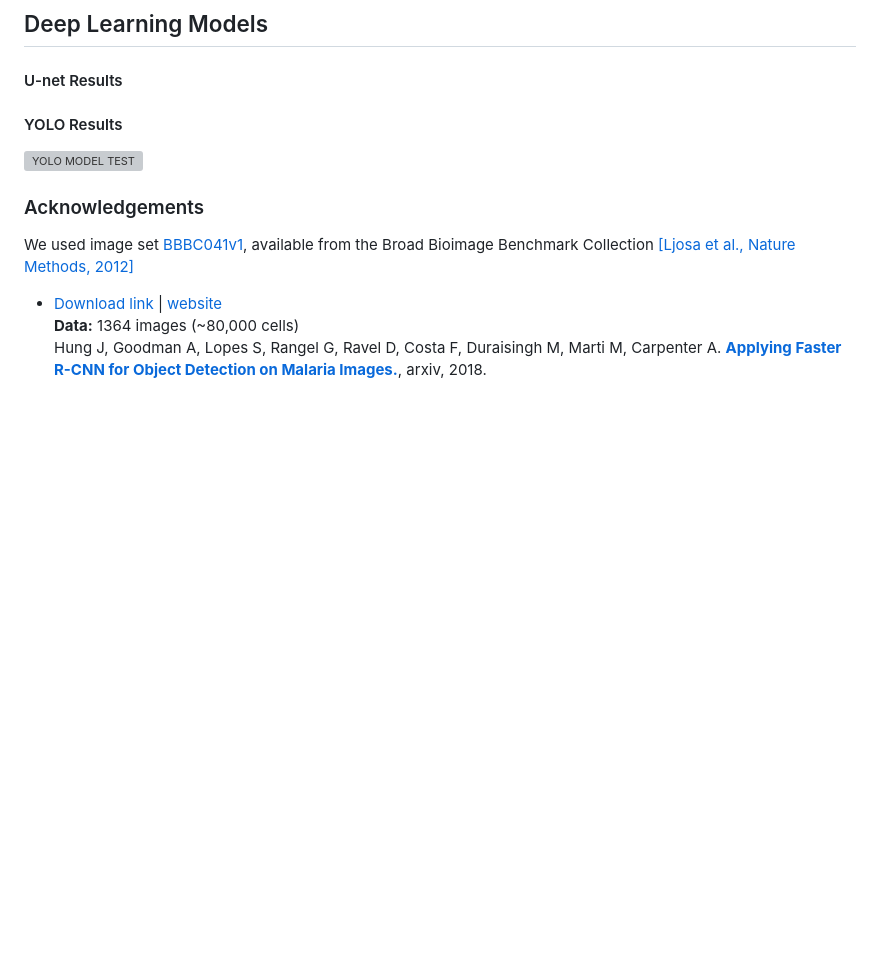
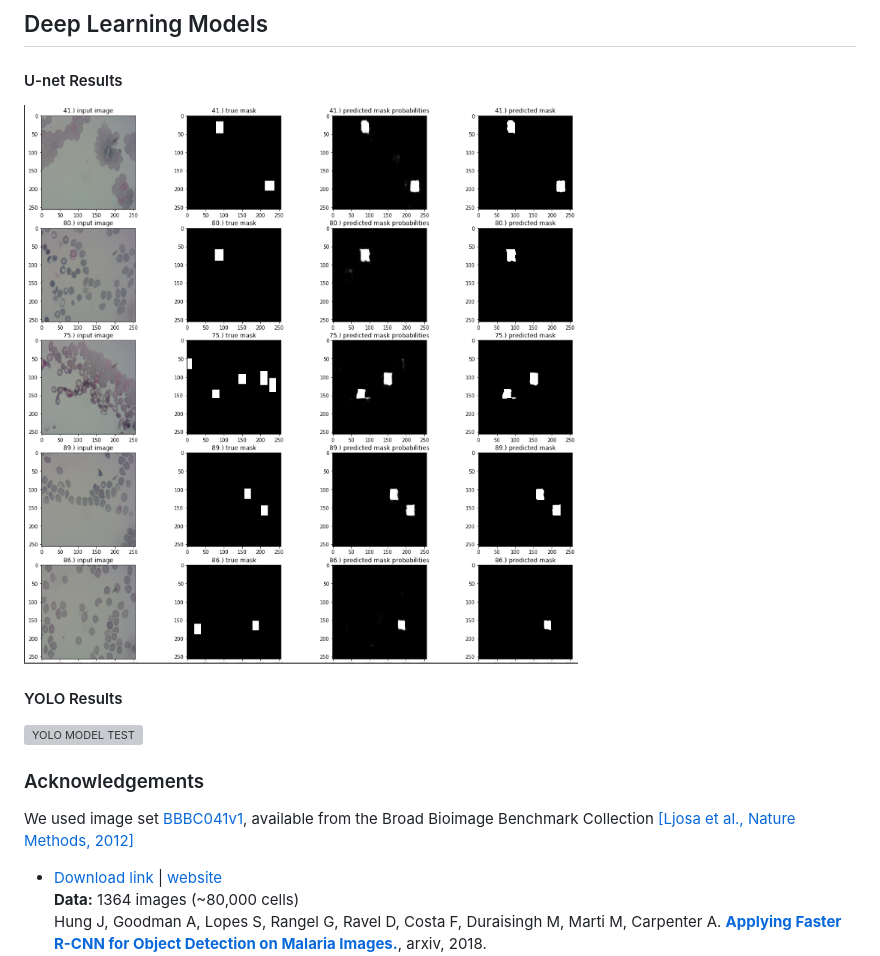
Before and after one commit to ErickDiaz/bioinformatic_thesis_project, a Markdown page: README.md, the part around the change. Rendered like a GitHub page; pictures changed too: unet_results.png (added); blank space fills up the shorter version; grey boxes are pictures that could not be loaded.

Commit message:
updates in readme from dev

```diff
--- a/README.md
+++ b/README.md
@@ -9,6 +9,8 @@ conda create -n malaria_bio python=3 numpy imageio scipy matplotlib pandas seabo
 
 ## Deep Learning Models
 #### U-net Results
+![title](unet_results.png)
+
 
 #### YOLO Results
 [![YOLO MODEL TEST](http://img.youtube.com/vi/mHy5GDJO5Mw/0.jpg)](http://www.youtube.com/watch?v=mHy5GDJO5Mw)
```
